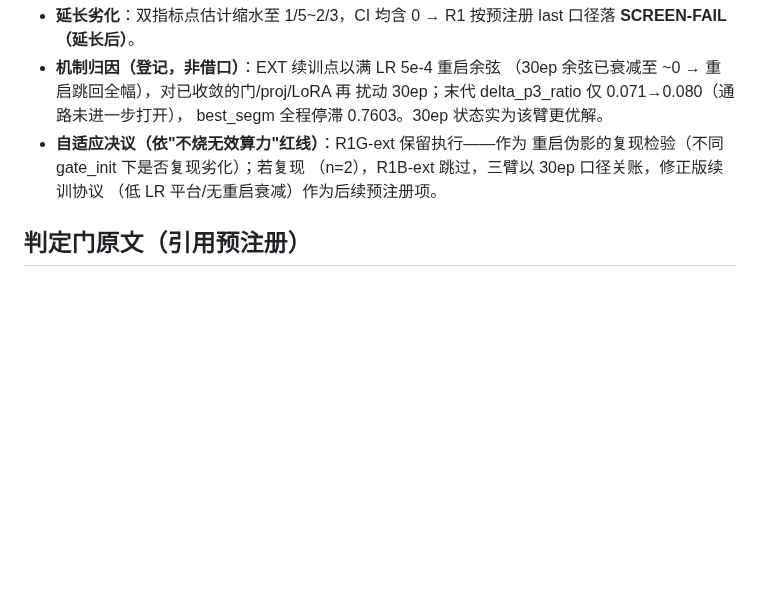
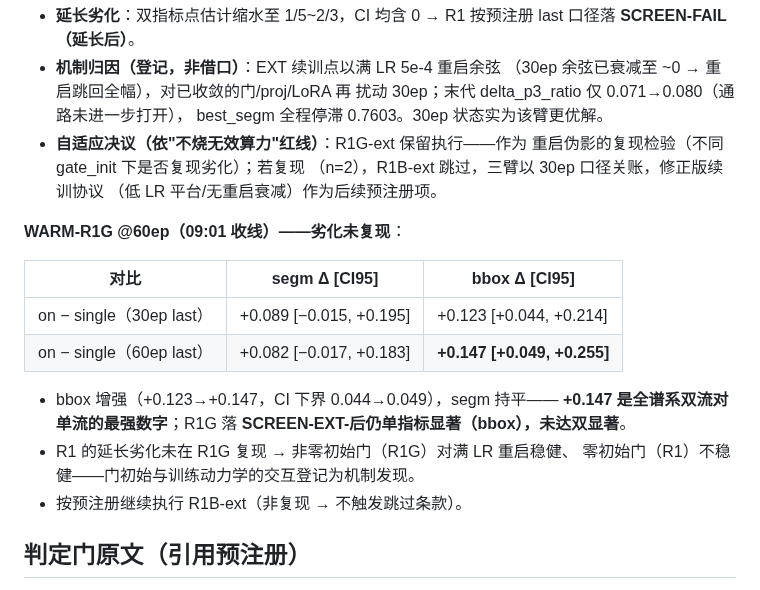
Before and after one commit to Wangcheng238686/new, a Markdown page: docs/DUAL-WARMSTART-SCREEN-20261017_conclusion.md, the part around the change. Rendered like a GitHub page; blank space fills up the shorter version.

Commit message:
docs(warm-screen): R1G EXT verdict - no degradation, bbox +0.147 CI>0 (lineage best); R1 zero-init gate fragility to warm restart logged

```diff
--- a/docs/DUAL-WARMSTART-SCREEN-20261017_conclusion.md
+++ b/docs/DUAL-WARMSTART-SCREEN-20261017_conclusion.md
@@ -134,6 +134,20 @@ WARM-R1B 上调为链内主判读臂）。
   （n=2），R1B-ext 跳过，三臂以 30ep 口径关账，修正版续训协议
   （低 LR 平台/无重启衰减）作为后续预注册项。
 
+**WARM-R1G @60ep（09:01 收线）——劣化未复现**：
+
+| 对比 | segm Δ [CI95] | bbox Δ [CI95] |
+| --- | --- | --- |
+| on − single（30ep last） | +0.089 [−0.015, +0.195] | +0.123 [+0.044, +0.214] |
+| on − single（60ep last） | +0.082 [−0.017, +0.183] | **+0.147 [+0.049, +0.255]** |
+
+- bbox 增强（+0.123→+0.147，CI 下界 0.044→0.049），segm 持平——
+  **+0.147 是全谱系双流对单流的最强数字**；R1G 落
+  **SCREEN-EXT-后仍单指标显著（bbox），未达双显著**。
+- R1 的延长劣化未在 R1G 复现 → 非零初始门（R1G）对满 LR 重启稳健、
+  零初始门（R1）不稳健——门初始与训练动力学的交互登记为机制发现。
+- 按预注册继续执行 R1B-ext（非复现 → 不触发跳过条款）。
+
 ## 判定门原文（引用预注册）
 
 SCREEN-PASS：on−off 双指标 CI95 下界均 >0 且 on−single segm 点估计 >0；
```
